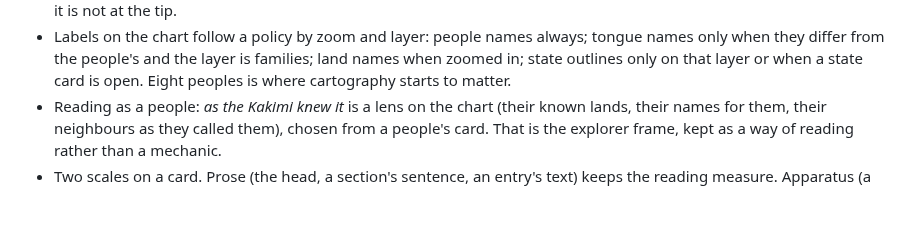
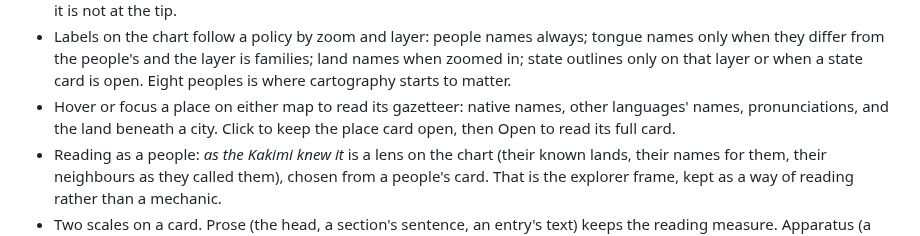
Before and after one commit to solforged/umran, a Markdown page: docs/book.md, the part around the change. Rendered like a GitHub page; blank space fills up the shorter version.

```diff
--- a/docs/book.md
+++ b/docs/book.md
@@ -188,6 +188,9 @@ The chart, the cards, the chronicle, and the time bar. What changes:
   layer is families; land names when zoomed in; state outlines only on
   that layer or when a state card is open. Eight peoples is where
   cartography starts to matter.
+- Hover or focus a place on either map to read its gazetteer: native names,
+  other languages' names, pronunciations, and the land beneath a city.
+  Click to keep the place card open, then Open to read its full card.
 - Reading as a people: *as the Kakimi knew it* is a lens on the chart
   (their known lands, their names for them, their neighbours as they
   called them), chosen from a people's card. That is the explorer frame,
```
Also changed, not shown: AGENTS.md (+2 -0 lines), README.md (+14 -3 lines), docs/images/setup.png, docs/images/stage.jpg, 10 other files.
